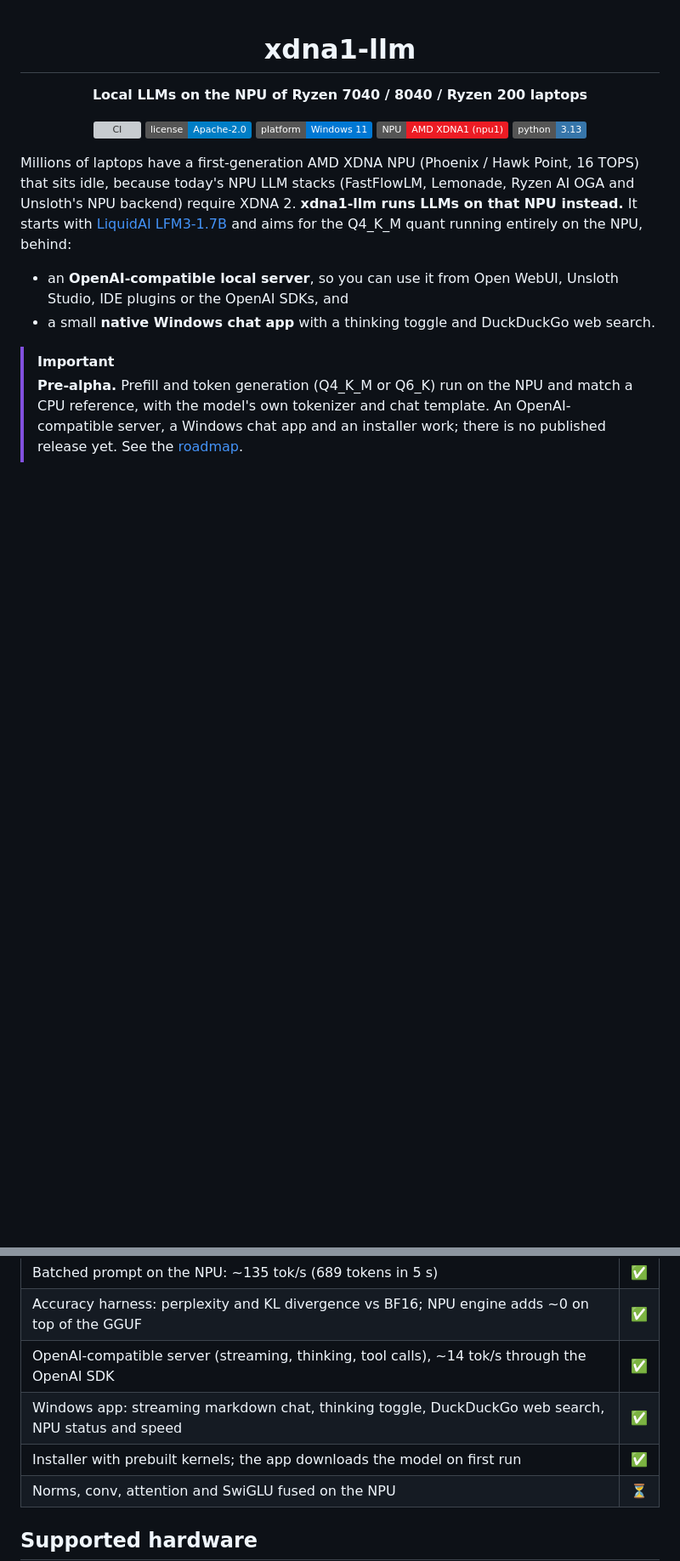
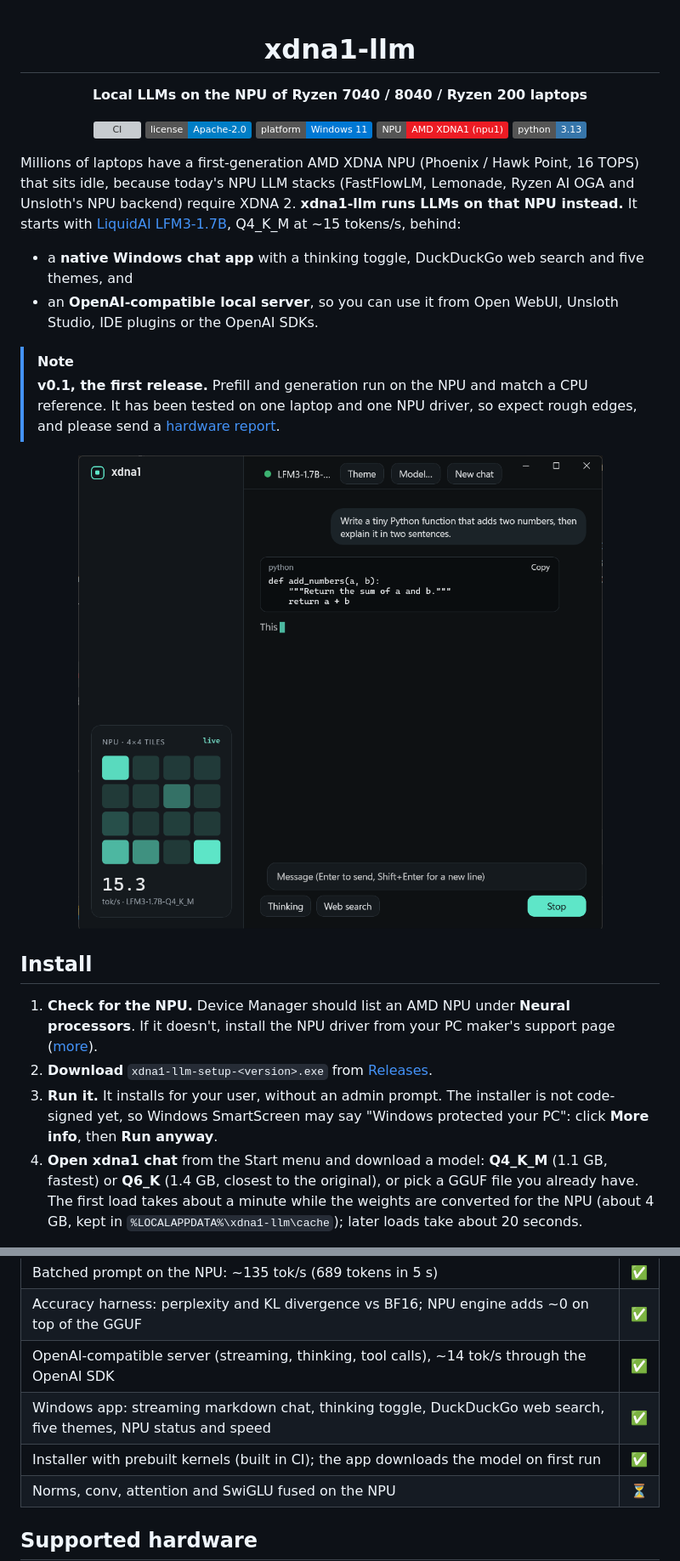
Before and after one commit to sathish8839/xdna1-llm, a Markdown page: README.md, 2 parts joined by grey strips. Shown at 85% size. Rendered like a GitHub page; pictures changed too: docs/images/theme-silicon.png (added); badges without logos; blank space fills up the shorter version; grey boxes are pictures that could not be loaded.

```diff
--- a/README.md
+++ b/README.md
@@ -14,14 +14,29 @@
 
 Millions of laptops have a first-generation AMD XDNA NPU (Phoenix / Hawk Point, 16 TOPS) that sits idle,
 because today's NPU LLM stacks (FastFlowLM, Lemonade, Ryzen AI OGA and Unsloth's NPU backend) require XDNA 2.
-**xdna1-llm runs LLMs on that NPU instead.** It starts with [LiquidAI LFM3-1.7B](https://huggingface.co/LiquidAI/LFM3-1.7B)
-and aims for the Q4_K_M quant running entirely on the NPU, behind:
+**xdna1-llm runs LLMs on that NPU instead.** It starts with [LiquidAI LFM3-1.7B](https://huggingface.co/LiquidAI/LFM3-1.7B),
+Q4_K_M at ~15 tokens/s, behind:
 
+- a **native Windows chat app** with a thinking toggle, DuckDuckGo web search and five themes, and
 - an **OpenAI-compatible local server**, so you can use it from Open WebUI, Unsloth Studio, IDE plugins or the
-  OpenAI SDKs, and
-- a small **native Windows chat app** with a thinking toggle and DuckDuckGo web search.
+  OpenAI SDKs.
 
-> [!IMPORTANT]
-> **Pre-alpha.** Prefill and token generation (Q4_K_M or Q6_K) run on the NPU and match a CPU reference, with
-> the model's own tokenizer and chat template. An OpenAI-compatible server, a Windows chat app and an installer
-> work; there is no published release yet. See the [roadmap](docs/roadmap.md).
+> [!NOTE]
+> **v0.1, the first release.** Prefill and generation run on the NPU and match a CPU reference. It has been
+> tested on one laptop and one NPU driver, so expect rough edges, and please send a
+> [hardware report](https://github.com/sathish8839/xdna1-llm/issues/new?template=hardware-report.yml).
+
+<p align="center"><img src="docs/images/theme-silicon.png" width="640" alt="The chat app in the Silicon theme, streaming a reply while the NPU panel lights a tile per token"></p>
+
+## Install
+
+1. **Check for the NPU.** Device Manager should list an AMD NPU under **Neural processors**. If it doesn't, install
+   the NPU driver from your PC maker's support page ([more](docs/setup.md#npu-driver)).
+2. **Download** `xdna1-llm-setup-<version>.exe` from [Releases](https://github.com/sathish8839/xdna1-llm/releases).
+3. **Run it.** It installs for your user, without an admin prompt. The installer is not code-signed yet, so
+   Windows SmartScreen may say "Windows protected your PC": click **More info**, then **Run anyway**.
+4. **Open xdna1 chat** from the Start menu and download a model: **Q4_K_M** (1.1 GB, fastest) or **Q6_K**
+   (1.4 GB, closest to the original), or pick a GGUF file you already have. The first load takes about a minute
+   while the weights are converted for the NPU (about 4 GB, kept in `%LOCALAPPDATA%\xdna1-llm\cache`); later
+   loads take about 20 seconds.
+
@@ -50,8 +85,8 @@ That is **1.6× faster and 2.5× less energy than the CPU, with the CPU nearly f
 | Batched prompt on the NPU: ~135 tok/s (689 tokens in 5 s) | ✅ |
 | Accuracy harness: perplexity and KL divergence vs BF16; NPU engine adds ~0 on top of the GGUF | ✅ |
 | OpenAI-compatible server (streaming, thinking, tool calls), ~14 tok/s through the OpenAI SDK | ✅ |
-| Windows app: streaming markdown chat, thinking toggle, DuckDuckGo web search, NPU status and speed | ✅ |
-| Installer with prebuilt kernels; the app downloads the model on first run | ✅ |
+| Windows app: streaming markdown chat, thinking toggle, DuckDuckGo web search, five themes, NPU status and speed | ✅ |
+| Installer with prebuilt kernels (built in CI); the app downloads the model on first run | ✅ |
 | Norms, conv, attention and SwiGLU fused on the NPU | ⏳ |
 
 ## Supported hardware
```
Also changed, not shown: other parts of README.md (+29 -6 lines), CHANGELOG.md (+15 -3 lines), CONTRIBUTING.md (+4 -5 lines), docs/images/theme-console.png (added), docs/images/theme-paper.png (added), docs/images/theme-spotlight.png (added), docs/images/theme-windows.png (added), 2 other files.
